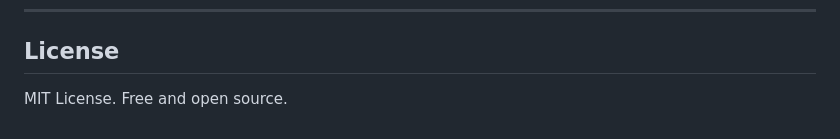
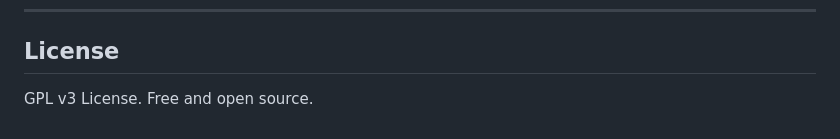
Before and after one commit to sheeshfr/Cedar, a Markdown page: README.md, the part around the change. Rendered like a GitHub page.

Commit message:
Update license in README to GPL v3

```diff
--- a/README.md
+++ b/README.md
@@ -61,4 +61,4 @@ Open the **Publish** pane in the Cedar dashboard to deploy your site:
 
 ## License
 
-MIT License. Free and open source.
+GPL v3 License. Free and open source.
```
